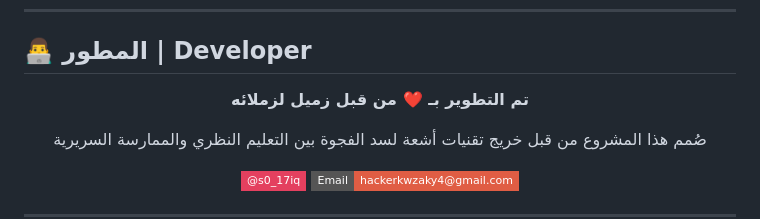
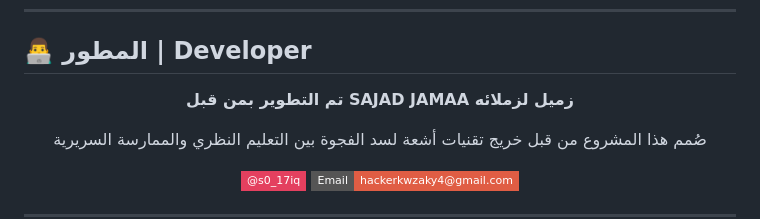
Before and after one commit to Ragnarok-iraqi/radioedu-landing, a Markdown page: README.md, the part around the change. Drawn GitHub-style; badges without logos.

```diff
--- a/README.md
+++ b/README.md
@@ -246,7 +246,7 @@ radioedu-landing/
 
 <div align="center">
 
-**تم التطوير بـ ❤️ من قبل زميل لزملائه**
+**تم التطوير بمن قبل SAJAD JAMAA زميل لزملائه**
 
 صُمم هذا المشروع من قبل خريج تقنيات أشعة لسد الفجوة بين التعليم النظري والممارسة السريرية
 
```
